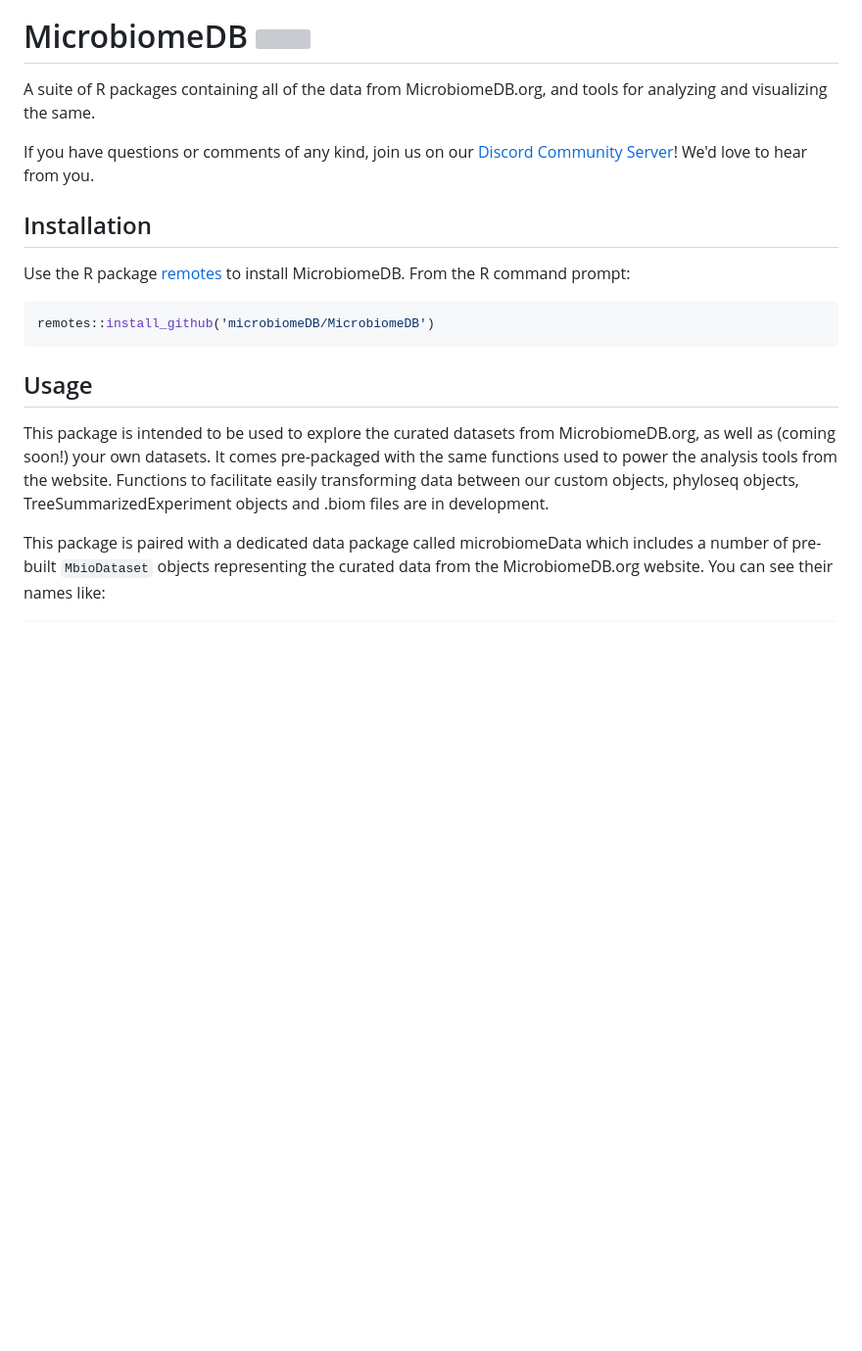
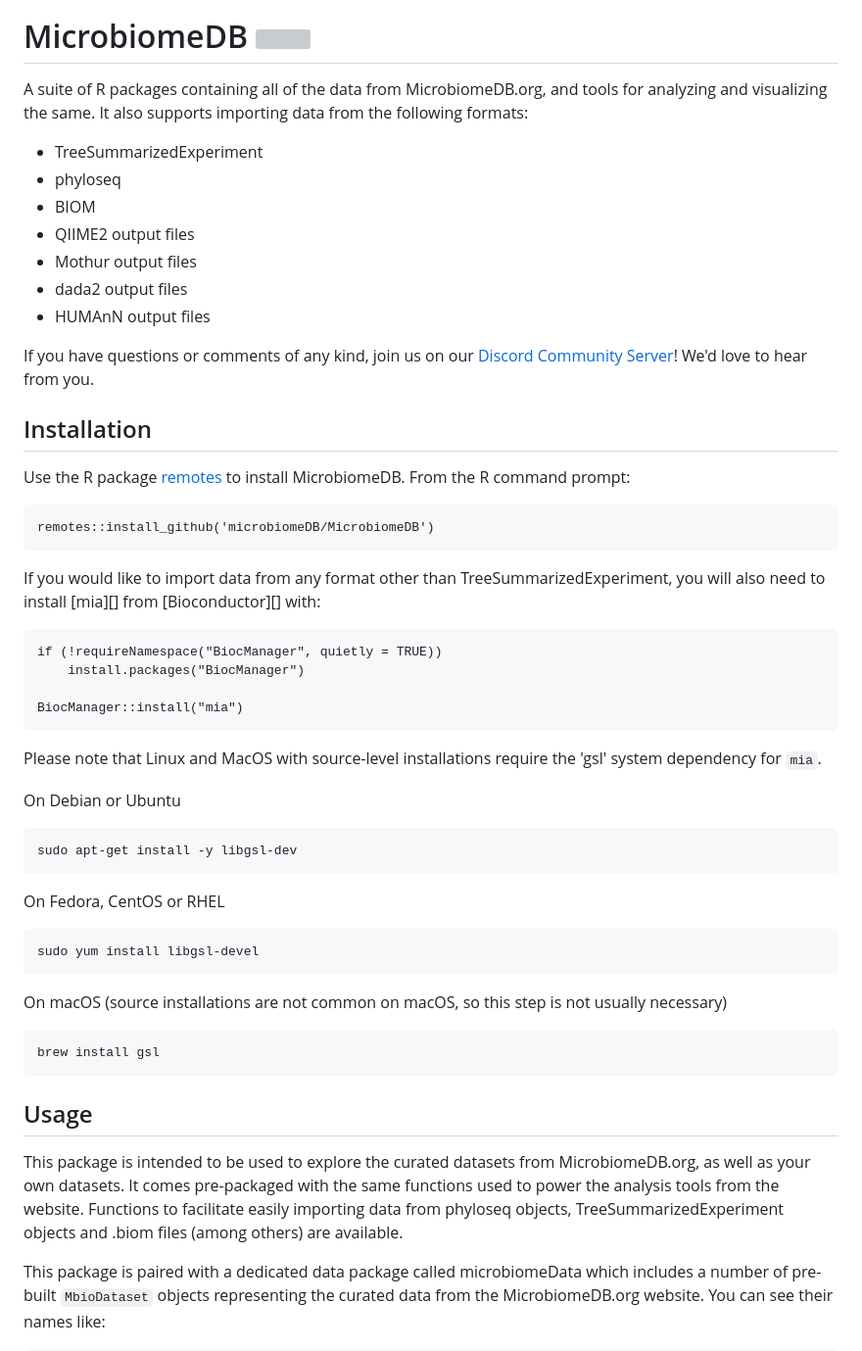
Before and after one commit to microbiomeDB/MicrobiomeDB, a Markdown page: README.md, the part around one of its changes. Shown at 98% size. Rendered like a GitHub page; blank space fills up the shorter version; grey boxes are pictures that could not be loaded.

````diff
--- a/README.md
+++ b/README.md
@@ -5,7 +5,15 @@
 
 # MicrobiomeDB <a href="https://microbiomedb.github.io/MicrobiomeDB/"><img src="man/figures/MicrobiomeDB_hex.png" align="right" height="200" style="float:right; height:200px;"/></a>
 
-A suite of R packages containing all of the data from MicrobiomeDB.org, and tools for analyzing and visualizing the same.
+A suite of R packages containing all of the data from MicrobiomeDB.org, and tools for analyzing and visualizing the same. It also supports
+importing data from the following formats:
+ - TreeSummarizedExperiment
+ - phyloseq
+ - BIOM
+ - QIIME2 output files
+ - Mothur output files
+ - dada2 output files
+ - HUMAnN output files
 
 If you have questions or comments of any kind, join us on our [Discord Community Server](https://discord.gg/DEjNbxgq)! We'd love to hear from you.
 
@@ -13,12 +21,41 @@ If you have questions or comments of any kind, join us on our [Discord Community
 
 Use the R package [remotes](https://cran.r-project.org/web/packages/remotes/index.html) to install MicrobiomeDB. From the R command prompt:
 
-```R
+```{R}
 remotes::install_github('microbiomeDB/MicrobiomeDB')
 ```
 
+If you would like to import data from any format other than TreeSummarizedExperiment, you will also need to install [mia][] from [Bioconductor][] with:
+
+```{R}
+if (!requireNamespace("BiocManager", quietly = TRUE))
+    install.packages("BiocManager")
+
+BiocManager::install("mia")
+```
+
+Please note that Linux and MacOS with source-level installations require the 'gsl' system dependency for `mia`.
+
+On Debian or Ubuntu
+
+```
+sudo apt-get install -y libgsl-dev
+```
+
+On Fedora, CentOS or RHEL
+
+```
+sudo yum install libgsl-devel
+```
+
+On macOS (source installations are not common on macOS, so this step is not usually necessary)
+
+```
+brew install gsl
+```
+
 ## Usage
-This package is intended to be used to explore the curated datasets from MicrobiomeDB.org, as well as (coming soon!) your own datasets. It comes pre-packaged with the same functions used to power the analysis tools from the website. Functions to facilitate easily transforming data between our custom objects, phyloseq objects, TreeSummarizedExperiment objects and .biom files are in development.
+This package is intended to be used to explore the curated datasets from MicrobiomeDB.org, as well as your own datasets. It comes pre-packaged with the same functions used to power the analysis tools from the website. Functions to facilitate easily importing data from phyloseq objects, TreeSummarizedExperiment objects and .biom files (among others) are available.
 
 This package is paired with a dedicated data package called microbiomeData which includes a number of pre-built `MbioDataset` objects representing the curated data from the MicrobiomeDB.org website. You can see their names like:
 
````
Also changed, not shown: other parts of README.md (+1 -1 lines).
